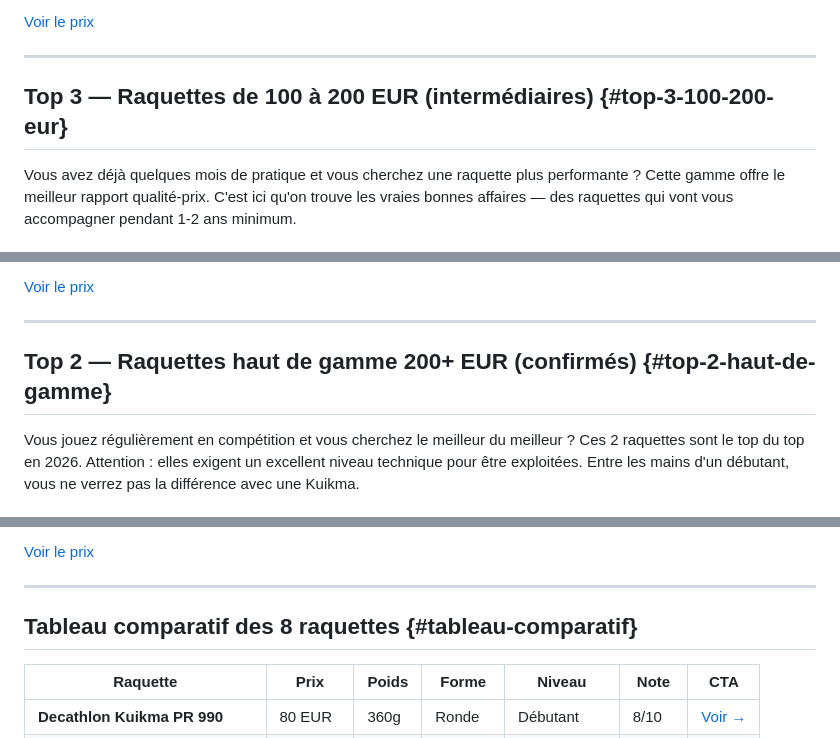
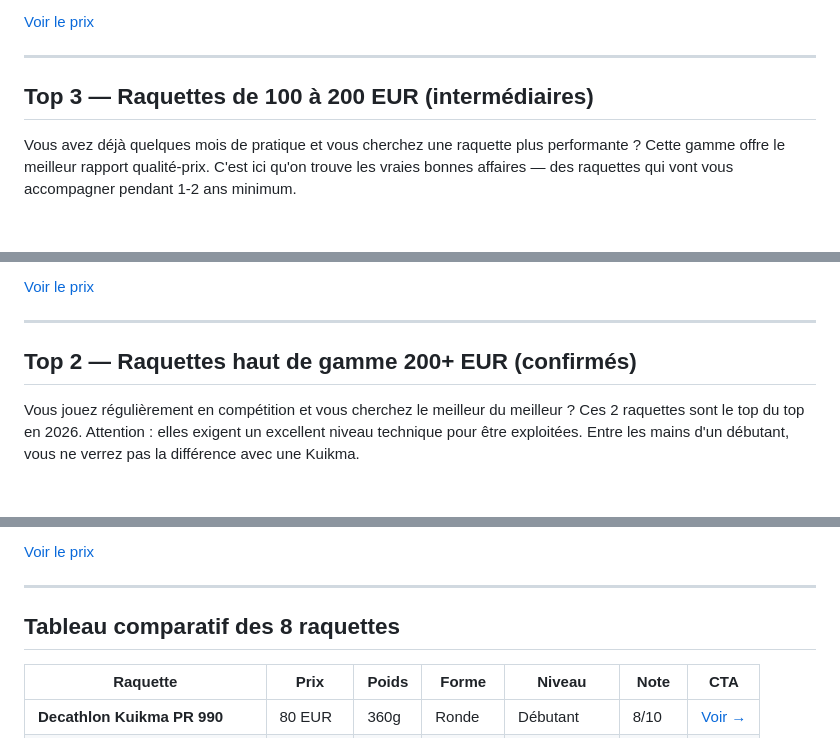
Before and after one commit to JadAchPro/le-smash-club, a Markdown page: src/articles/meilleures-raquettes-padel.md, 3 parts joined by grey strips. GitHub-like rendering.

```diff
--- a/src/articles/meilleures-raquettes-padel.md
+++ b/src/articles/meilleures-raquettes-padel.md
@@ -227,7 +227,7 @@ Un peu juste en puissance pour les joueurs qui progressent vite. Si vous êtes d
 
 ---
 
-## Top 3 — Raquettes de 100 à 200 EUR (intermédiaires) {#top-3-100-200-eur}
+## Top 3 — Raquettes de 100 à 200 EUR (intermédiaires)
 
 Vous avez déjà quelques mois de pratique et vous cherchez une raquette plus performante ? Cette gamme offre le meilleur rapport qualité-prix. C'est ici qu'on trouve les vraies bonnes affaires — des raquettes qui vont vous accompagner pendant 1-2 ans minimum.
 
@@ -334,7 +334,7 @@ Un peu lourde (375g) pour certains joueurs. Et prix en haut de la fourchette des
 
 ---
 
-## Top 2 — Raquettes haut de gamme 200+ EUR (confirmés) {#top-2-haut-de-gamme}
+## Top 2 — Raquettes haut de gamme 200+ EUR (confirmés)
 
 Vous jouez régulièrement en compétition et vous cherchez le meilleur du meilleur ? Ces 2 raquettes sont le top du top en 2026. Attention : elles exigent un excellent niveau technique pour être exploitées. Entre les mains d'un débutant, vous ne verrez pas la différence avec une Kuikma.
 
@@ -407,7 +407,7 @@ Moins de contrôle que la Vertex. C'est le compromis : vous gagnez de la puissan
 
 ---
 
-## Tableau comparatif des 8 raquettes {#tableau-comparatif}
+## Tableau comparatif des 8 raquettes
 
 | Raquette | Prix | Poids | Forme | Niveau | Note | CTA |
 |---|---|---|---|---|---|---|
```
Also changed, not shown: other parts of src/articles/meilleures-raquettes-padel.md (+6 -6 lines).
